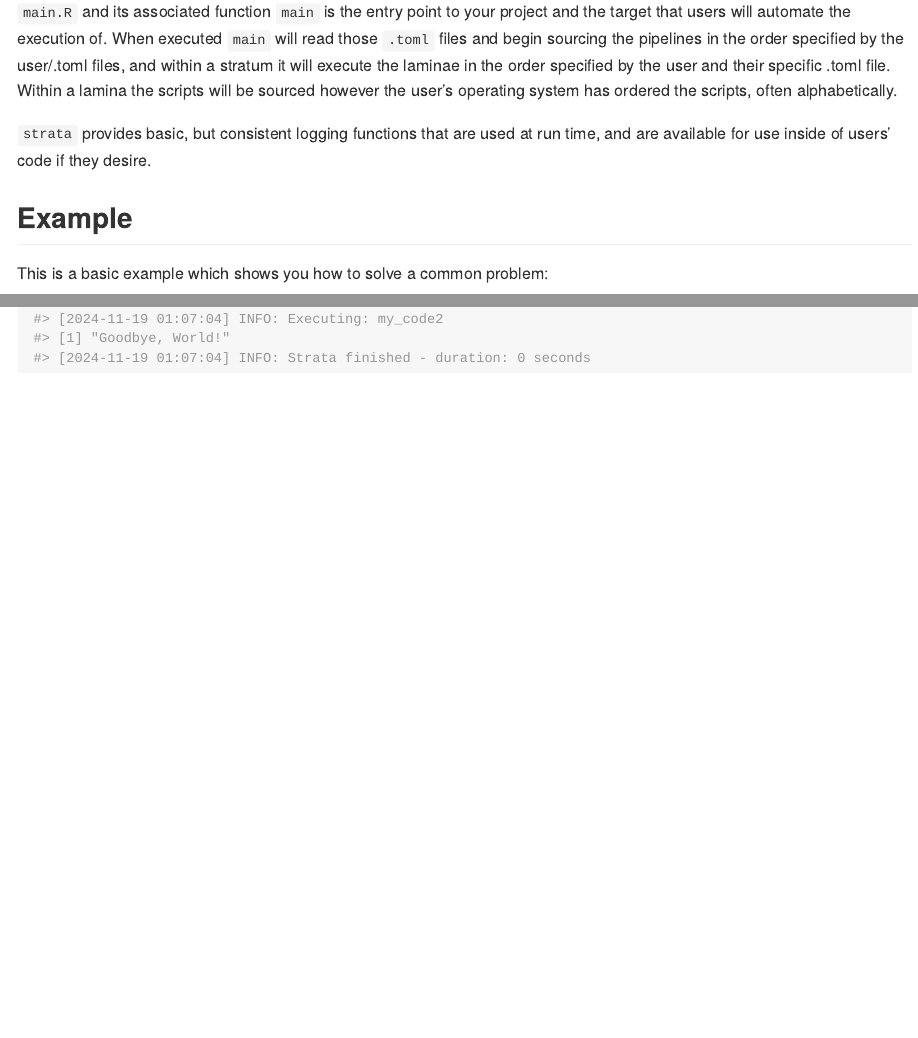
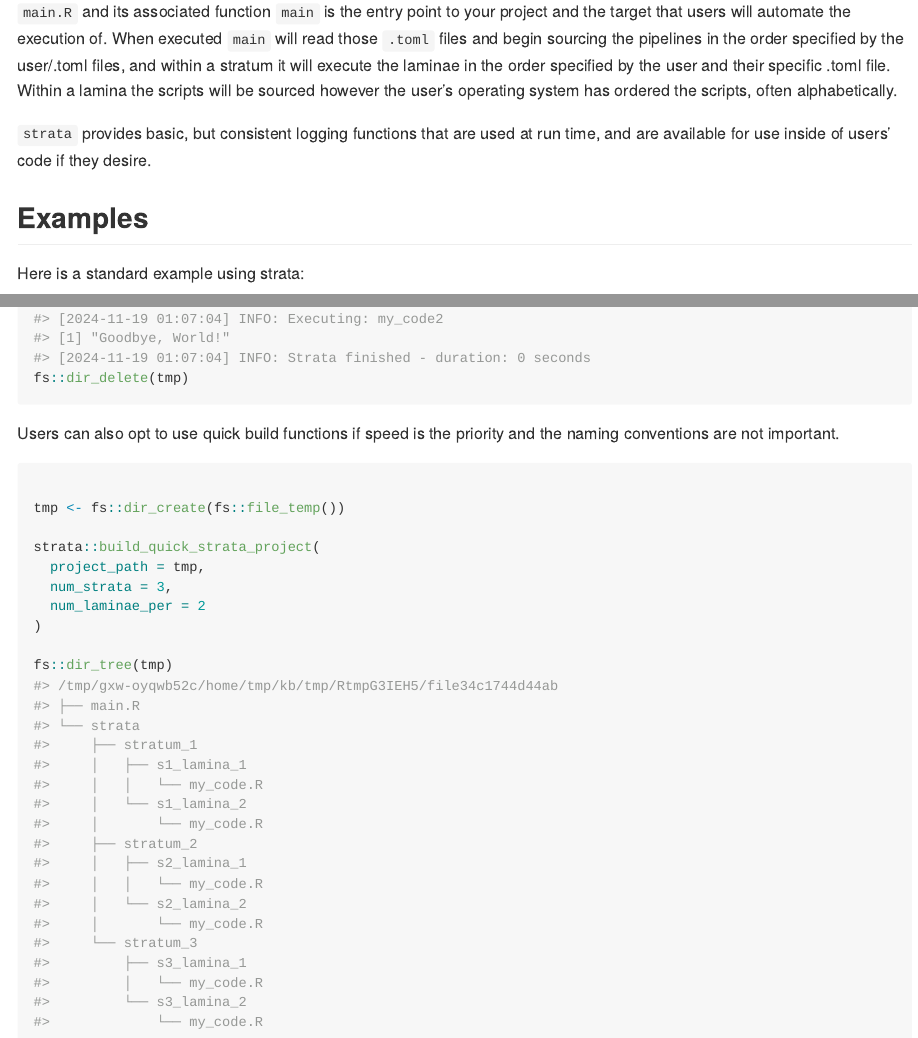
Before and after one commit to asenetcky/strata, an R Markdown document (README.Rmd): the page in a window 1100 px wide, from 870 px down, and a second part further down, joined at a grey line. Rendered offline with R 4.5, knitr and Pandoc, with nearby package versions; badge pictures from the web are left out.

Commit message:
show off quick build option in readme

````diff
--- a/README.Rmd
+++ b/README.Rmd
@@ -77,8 +77,7 @@ are used at run time, and are available for use inside of users'
 code if they desire.
 
 
-## Example
+## Examples
 
-This is a basic example which shows you how to solve a common problem:
 
-```{r example}
+Here is a standard example using strata:
@@ -118,5 +119,23 @@ cat(file = my_code1, "print('Hello, World!')")
 cat(file = my_code2, "print('Goodbye, World!')")
 
 source(fs::path(tmp,"main.R"))
+fs::dir_delete(tmp)
 
 ```
+
+Users can also opt to use quick build functions if speed is the priority
+and the naming conventions are not important.
+
+```{r quick-build-example}
+
+tmp <- fs::dir_create(fs::file_temp())
+
+strata::build_quick_strata_project(
+  project_path = tmp,
+  num_strata = 3,
+  num_laminae_per = 2
+)
+
+fs::dir_tree(tmp)
+
+```
````
Also changed, not shown: README.md, README.Rmd (2 more changed lines).
